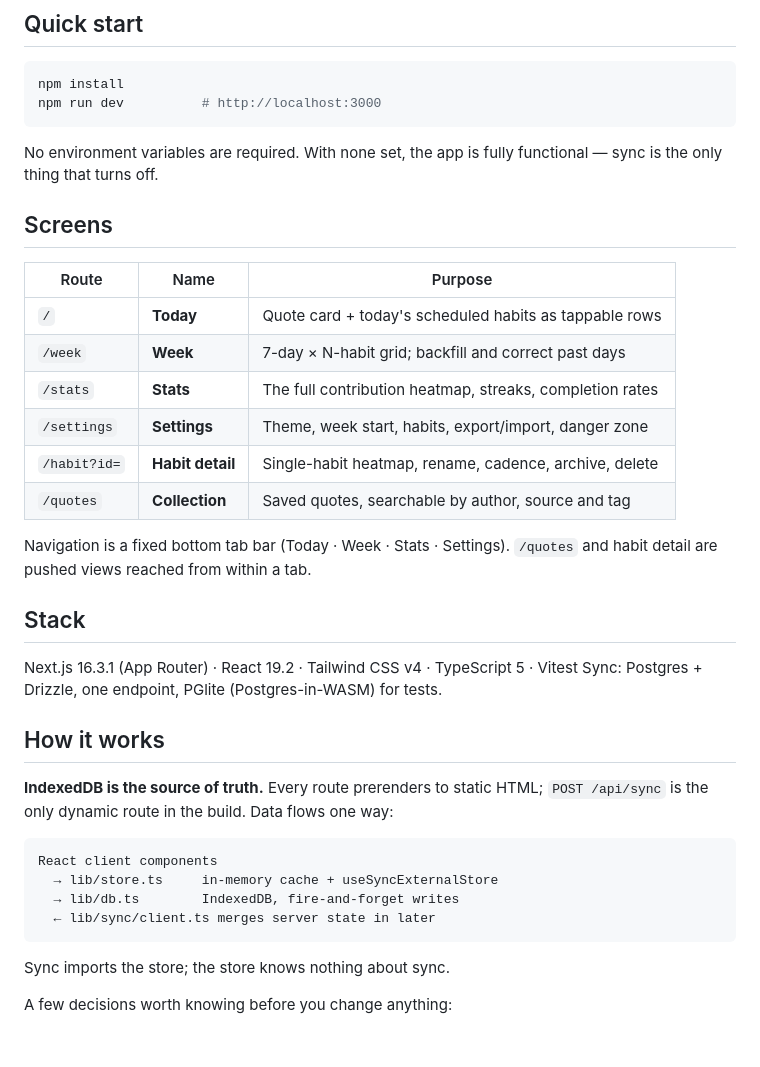
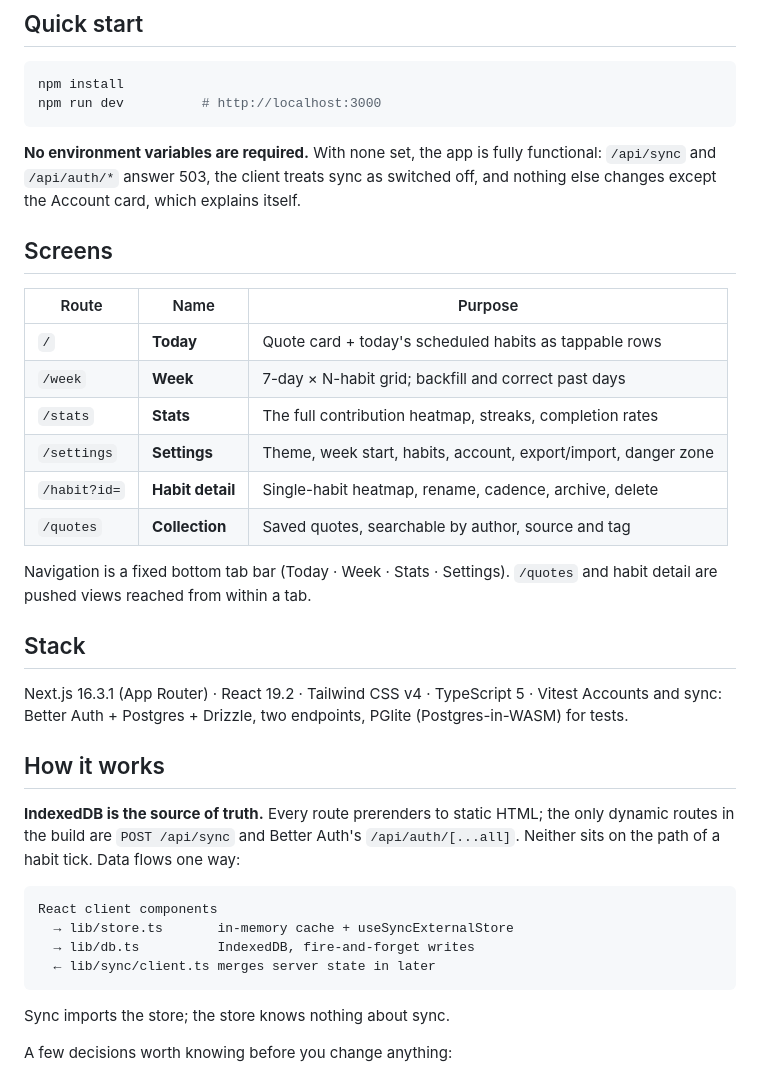
Before and after one commit to chongjie-6/OpenHabits, a Markdown page: README.md, the part around one of its changes. GitHub-like rendering; blank space fills up the shorter version.

````diff
--- a/README.md
+++ b/README.md
@@ -21,7 +21,7 @@ npm install
 npm run dev          # http://localhost:3000
 ```
 
-No environment variables are required. With none set, the app is fully functional — sync is the only thing that turns off.
+**No environment variables are required.** With none set, the app is fully functional: `/api/sync` and `/api/auth/*` answer 503, the client treats sync as switched off, and nothing else changes except the Account card, which explains itself.
 
 ## Screens
 
@@ -30,7 +30,7 @@ No environment variables are required. With none set, the app is fully functiona
 | `/` | **Today** | Quote card + today's scheduled habits as tappable rows |
 | `/week` | **Week** | 7-day × N-habit grid; backfill and correct past days |
 | `/stats` | **Stats** | The full contribution heatmap, streaks, completion rates |
-| `/settings` | **Settings** | Theme, week start, habits, export/import, danger zone |
+| `/settings` | **Settings** | Theme, week start, habits, account, export/import, danger zone |
 | `/habit?id=` | **Habit detail** | Single-habit heatmap, rename, cadence, archive, delete |
 | `/quotes` | **Collection** | Saved quotes, searchable by author, source and tag |
 
@@ -39,16 +39,16 @@ Navigation is a fixed bottom tab bar (Today · Week · Stats · Settings). `/quo
 ## Stack
 
 Next.js 16.3.1 (App Router) · React 19.2 · Tailwind CSS v4 · TypeScript 5 · Vitest
-Sync: Postgres + Drizzle, one endpoint, PGlite (Postgres-in-WASM) for tests.
+Accounts and sync: Better Auth + Postgres + Drizzle, two endpoints, PGlite (Postgres-in-WASM) for tests.
 
 ## How it works
 
-**IndexedDB is the source of truth.** Every route prerenders to static HTML; `POST /api/sync` is the only dynamic route in the build. Data flows one way:
+**IndexedDB is the source of truth.** Every route prerenders to static HTML; the only dynamic routes in the build are `POST /api/sync` and Better Auth's `/api/auth/[...all]`. Neither sits on the path of a habit tick. Data flows one way:
 
 ```
 React client components
-  → lib/store.ts     in-memory cache + useSyncExternalStore
-  → lib/db.ts        IndexedDB, fire-and-forget writes
+  → lib/store.ts       in-memory cache + useSyncExternalStore
+  → lib/db.ts          IndexedDB, fire-and-forget writes
   ← lib/sync/client.ts merges server state in later
 ```
 
````
Also changed, not shown: other parts of README.md (+48 -14 lines).
